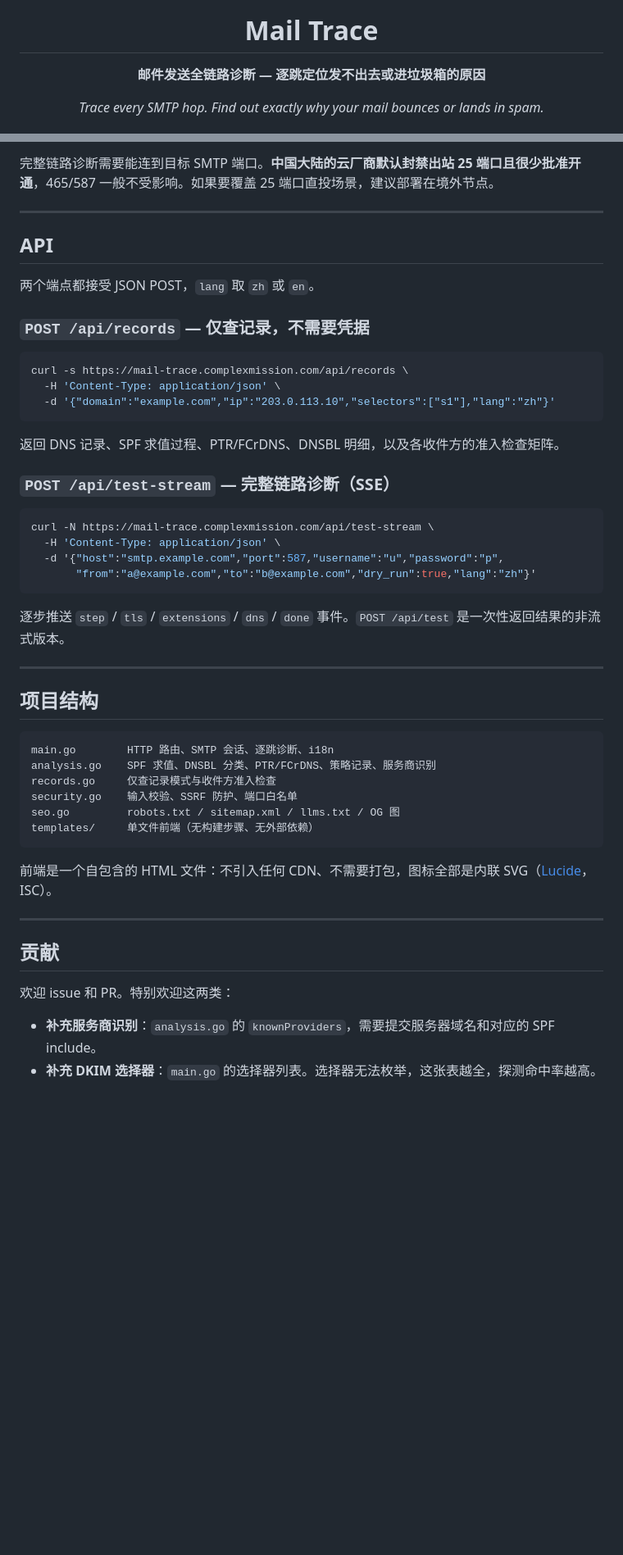
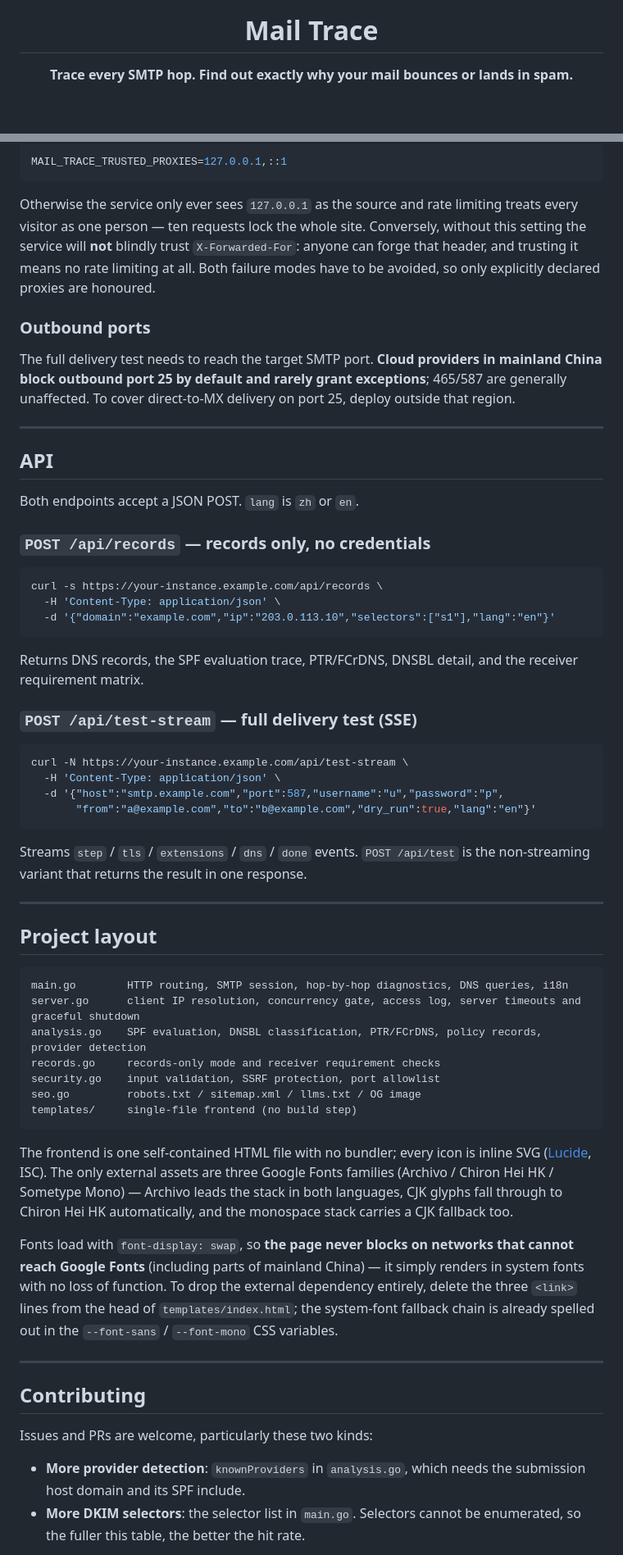
Before and after one commit to complex-mission/mail-trace, a Markdown page: README.md, 2 parts joined by grey strips. Shown: that part at 82% size. Drawn GitHub-style; blank space fills up the shorter version.

````diff
--- a/README.md
+++ b/README.md
@@ -4,9 +4,7 @@
 
 # Mail Trace
 
-**邮件发送全链路诊断 — 逐跳定位发不出去或进垃圾箱的原因**
-
-*Trace every SMTP hop. Find out exactly why your mail bounces or lands in spam.*
+**Trace every SMTP hop. Find out exactly why your mail bounces or lands in spam.**
 
 [![Go](https://img.shields.io/badge/Go-1.21%2B-00ADD8?logo=go&logoColor=white)](https://go.dev)
 [![License](https://img.shields.io/badge/License-MIT-5b9cf6)](LICENSE)
@@ -189,54 +222,65 @@ server {
 
-完整链路诊断需要能连到目标 SMTP 端口。**中国大陆的云厂商默认封禁出站 25 端口且很少批准开通**，465/587 一般不受影响。如果要覆盖 25 端口直投场景，建议部署在境外节点。
+```bash
+MAIL_TRACE_TRUSTED_PROXIES=127.0.0.1,::1
+```
+
+Otherwise the service only ever sees `127.0.0.1` as the source and rate limiting treats every visitor as one person — ten requests lock the whole site. Conversely, without this setting the service will **not** blindly trust `X-Forwarded-For`: anyone can forge that header, and trusting it means no rate limiting at all. Both failure modes have to be avoided, so only explicitly declared proxies are honoured.
+
+### Outbound ports
+
+The full delivery test needs to reach the target SMTP port. **Cloud providers in mainland China block outbound port 25 by default and rarely grant exceptions**; 465/587 are generally unaffected. To cover direct-to-MX delivery on port 25, deploy outside that region.
 
 ---
 
 ## API
 
-两个端点都接受 JSON POST，`lang` 取 `zh` 或 `en`。
+Both endpoints accept a JSON POST. `lang` is `zh` or `en`.
 
-### `POST /api/records` — 仅查记录，不需要凭据
+### `POST /api/records` — records only, no credentials
 
 ```bash
-curl -s https://mail-trace.complexmission.com/api/records \
+curl -s https://your-instance.example.com/api/records \
   -H 'Content-Type: application/json' \
-  -d '{"domain":"example.com","ip":"203.0.113.10","selectors":["s1"],"lang":"zh"}'
+  -d '{"domain":"example.com","ip":"203.0.113.10","selectors":["s1"],"lang":"en"}'
 ```
 
-返回 DNS 记录、SPF 求值过程、PTR/FCrDNS、DNSBL 明细，以及各收件方的准入检查矩阵。
+Returns DNS records, the SPF evaluation trace, PTR/FCrDNS, DNSBL detail, and the receiver requirement matrix.
 
-### `POST /api/test-stream` — 完整链路诊断（SSE）
+### `POST /api/test-stream` — full delivery test (SSE)
 
 ```bash
-curl -N https://mail-trace.complexmission.com/api/test-stream \
+curl -N https://your-instance.example.com/api/test-stream \
   -H 'Content-Type: application/json' \
   -d '{"host":"smtp.example.com","port":587,"username":"u","password":"p",
-       "from":"a@example.com","to":"b@example.com","dry_run":true,"lang":"zh"}'
+       "from":"a@example.com","to":"b@example.com","dry_run":true,"lang":"en"}'
 ```
 
-逐步推送 `step` / `tls` / `extensions` / `dns` / `done` 事件。`POST /api/test` 是一次性返回结果的非流式版本。
+Streams `step` / `tls` / `extensions` / `dns` / `done` events. `POST /api/test` is the non-streaming variant that returns the result in one response.
 
 ---
 
-## 项目结构
+## Project layout
 
 ```
-main.go        HTTP 路由、SMTP 会话、逐跳诊断、i18n
-analysis.go    SPF 求值、DNSBL 分类、PTR/FCrDNS、策略记录、服务商识别
-records.go     仅查记录模式与收件方准入检查
-security.go    输入校验、SSRF 防护、端口白名单
-seo.go         robots.txt / sitemap.xml / llms.txt / OG 图
-templates/     单文件前端（无构建步骤、无外部依赖）
+main.go        HTTP routing, SMTP session, hop-by-hop diagnostics, DNS queries, i18n
+server.go      client IP resolution, concurrency gate, access log, server timeouts and graceful shutdown
+analysis.go    SPF evaluation, DNSBL classification, PTR/FCrDNS, policy records, provider detection
+records.go     records-only mode and receiver requirement checks
+security.go    input validation, SSRF protection, port allowlist
+seo.go         robots.txt / sitemap.xml / llms.txt / OG image
+templates/     single-file frontend (no build step)
 ```
 
-前端是一个自包含的 HTML 文件：不引入任何 CDN、不需要打包，图标全部是内联 SVG（[Lucide](https://lucide.dev)，ISC）。
+The frontend is one self-contained HTML file with no bundler; every icon is inline SVG ([Lucide](https://lucide.dev), ISC). The only external assets are three Google Fonts families (Archivo / Chiron Hei HK / Sometype Mono) — Archivo leads the stack in both languages, CJK glyphs fall through to Chiron Hei HK automatically, and the monospace stack carries a CJK fallback too.
+
+Fonts load with `font-display: swap`, so **the page never blocks on networks that cannot reach Google Fonts** (including parts of mainland China) — it simply renders in system fonts with no loss of function. To drop the external dependency entirely, delete the three `<link>` lines from the head of `templates/index.html`; the system-font fallback chain is already spelled out in the `--font-sans` / `--font-mono` CSS variables.
 
 ---
 
-## 贡献
+## Contributing
 
-欢迎 issue 和 PR。特别欢迎这两类：
+Issues and PRs are welcome, particularly these two kinds:
 
-- **补充服务商识别**：`analysis.go` 的 `knownProviders`，需要提交服务器域名和对应的 SPF include。
-- **补充 DKIM 选择器**：`main.go` 的选择器列表。选择器无法枚举，这张表越全，探测命中率越高。
+- **More provider detection**: `knownProviders` in `analysis.go`, which needs the submission host domain and its SPF include.
+- **More DKIM selectors**: the selector list in `main.go`. Selectors cannot be enumerated, so the fuller this table, the better the hit rate.
 
````
Also changed, not shown: other parts of README.md (+123 -79 lines), README.zh-CN.md (added, +310 -0 lines), docs/records-check.png (added), 6 other files.
